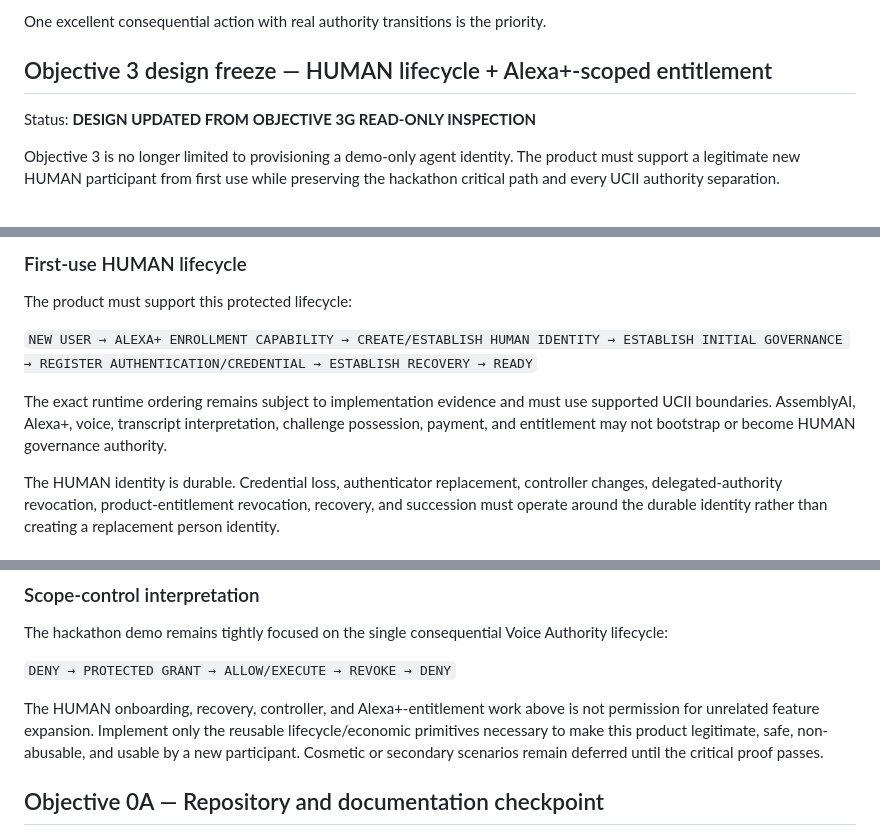
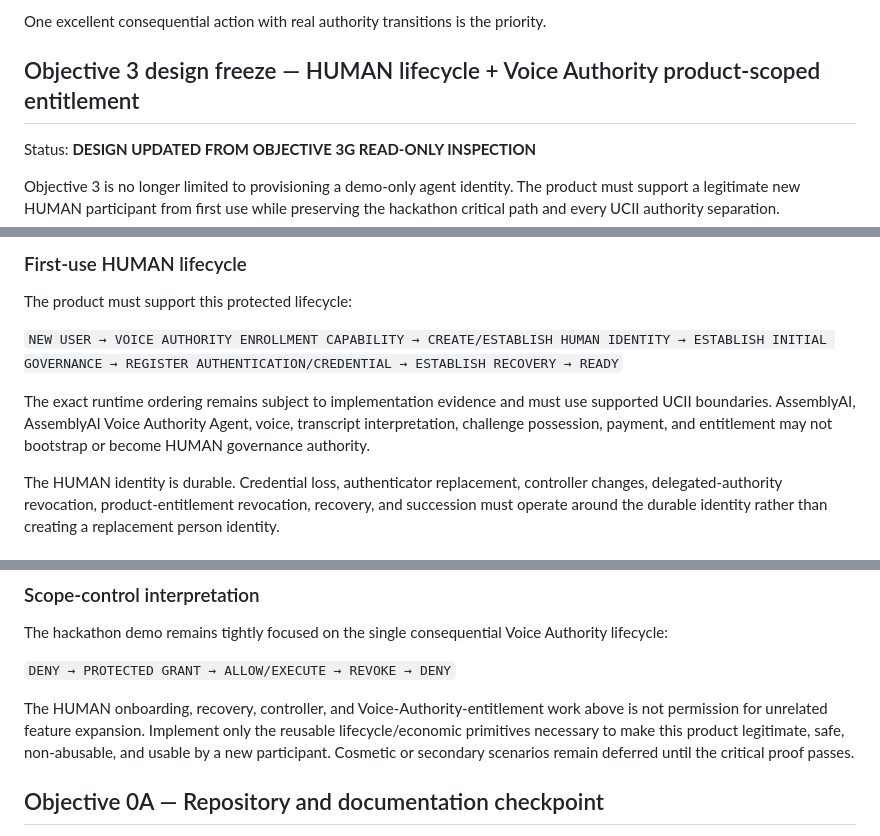
Before and after one commit to EtashRhys/ucii-voice-authority-agent, a Markdown page: docs/implementation-plan.md, 3 parts joined by grey strips. GitHub-like rendering.

```diff
--- a/docs/implementation-plan.md
+++ b/docs/implementation-plan.md
@@ -100,7 +100,7 @@ Until the complete lifecycle passes the demo-completion gate:
 One excellent consequential action with real authority transitions is the priority.
 
 
-## Objective 3 design freeze — HUMAN lifecycle + Alexa+-scoped entitlement
+## Objective 3 design freeze — HUMAN lifecycle + Voice Authority product-scoped entitlement
 
 Status: **DESIGN UPDATED FROM OBJECTIVE 3G READ-ONLY INSPECTION**
 
@@ -116,9 +116,9 @@ Economic access must never manufacture authority.
 
 The product must support this protected lifecycle:
 
-`NEW USER → ALEXA+ ENROLLMENT CAPABILITY → CREATE/ESTABLISH HUMAN IDENTITY → ESTABLISH INITIAL GOVERNANCE → REGISTER AUTHENTICATION/CREDENTIAL → ESTABLISH RECOVERY → READY`
+`NEW USER → VOICE AUTHORITY ENROLLMENT CAPABILITY → CREATE/ESTABLISH HUMAN IDENTITY → ESTABLISH INITIAL GOVERNANCE → REGISTER AUTHENTICATION/CREDENTIAL → ESTABLISH RECOVERY → READY`
 
-The exact runtime ordering remains subject to implementation evidence and must use supported UCII boundaries. AssemblyAI, Alexa+, voice, transcript interpretation, challenge possession, payment, and entitlement may not bootstrap or become HUMAN governance authority.
+The exact runtime ordering remains subject to implementation evidence and must use supported UCII boundaries. AssemblyAI, AssemblyAI Voice Authority Agent, voice, transcript interpretation, challenge possession, payment, and entitlement may not bootstrap or become HUMAN governance authority.
 
 The HUMAN identity is durable. Credential loss, authenticator replacement, controller changes, delegated-authority revocation, product-entitlement revocation, recovery, and succession must operate around the durable identity rather than creating a replacement person identity.
 
@@ -241,7 +241,7 @@ The hackathon demo remains tightly focused on the single consequential Voice Aut
 
 `DENY → PROTECTED GRANT → ALLOW/EXECUTE → REVOKE → DENY`
 
-The HUMAN onboarding, recovery, controller, and Alexa+-entitlement work above is not permission for unrelated feature expansion. Implement only the reusable lifecycle/economic primitives necessary to make this product legitimate, safe, non-abusable, and usable by a new participant. Cosmetic or secondary scenarios remain deferred until the critical proof passes.
+The HUMAN onboarding, recovery, controller, and Voice-Authority-entitlement work above is not permission for unrelated feature expansion. Implement only the reusable lifecycle/economic primitives necessary to make this product legitimate, safe, non-abusable, and usable by a new participant. Cosmetic or secondary scenarios remain deferred until the critical proof passes.
 
 
 ## Objective 0A — Repository and documentation checkpoint
```
Also changed, not shown: other parts of docs/implementation-plan.md (+13 -13 lines).
